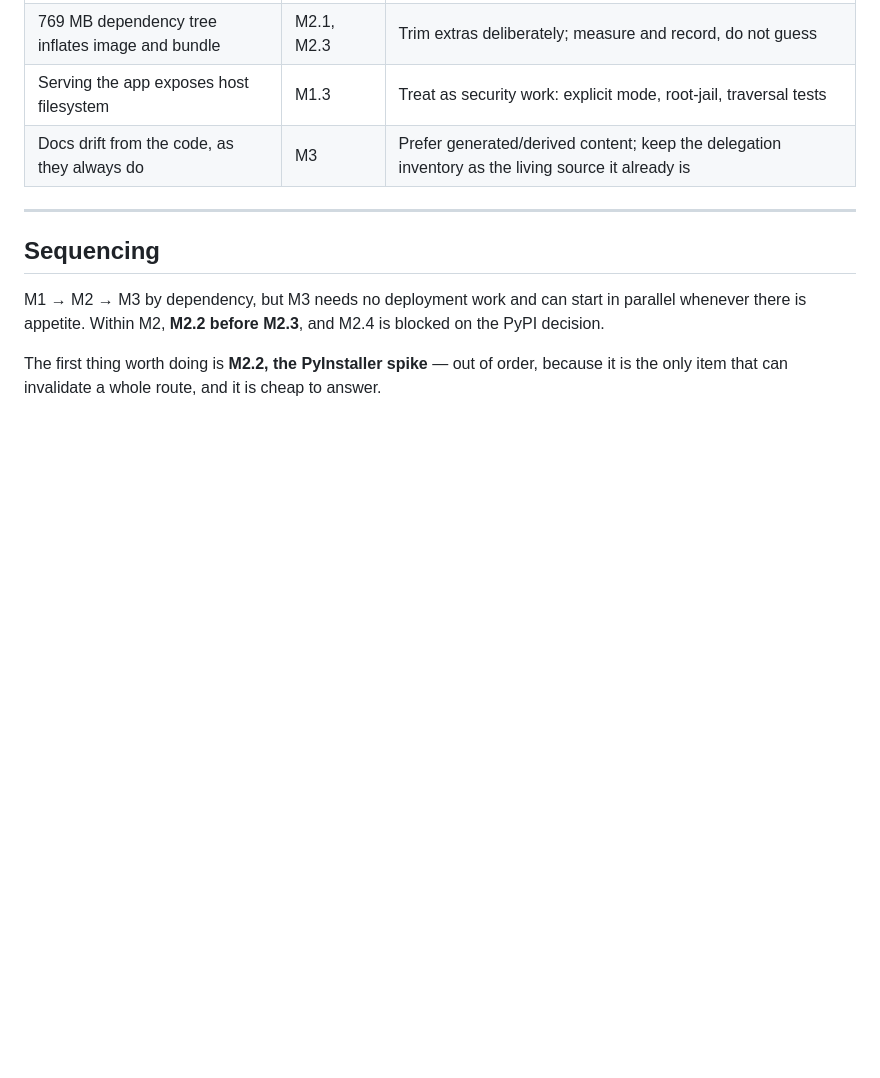
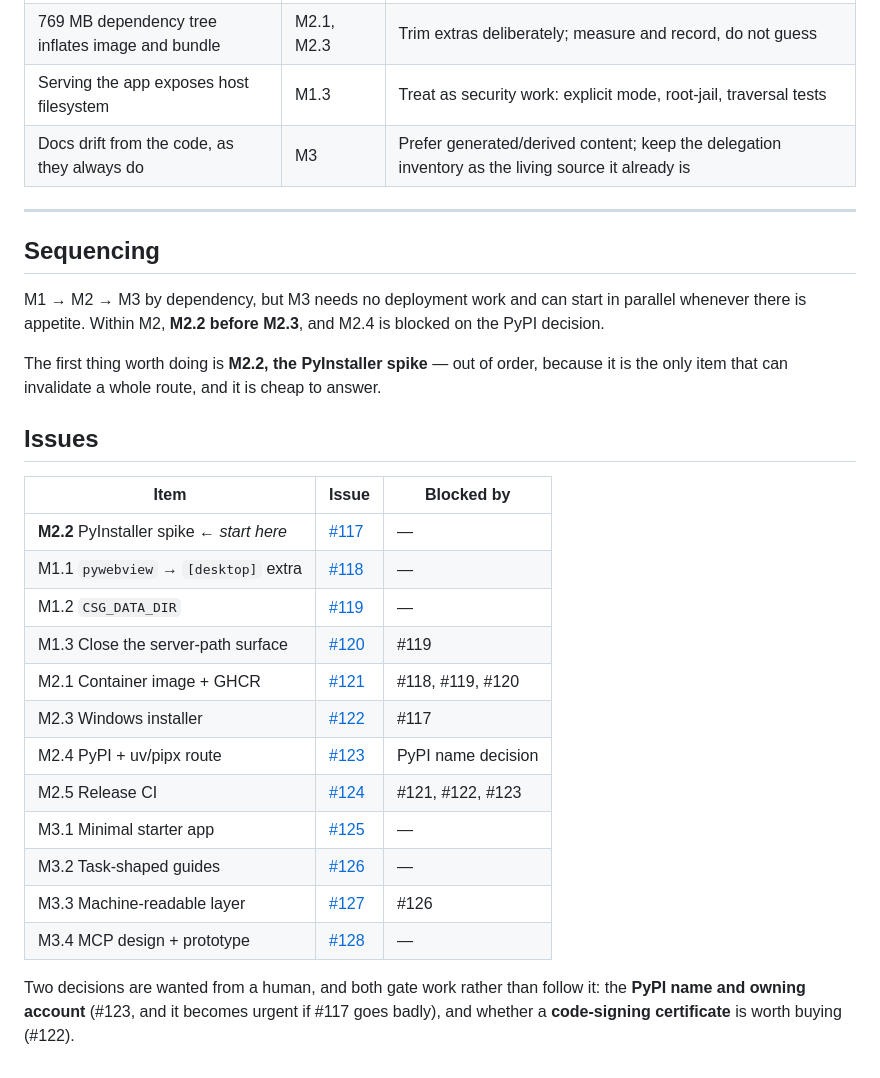
Before and after one commit to cellpy/cellpy-simple-gui, a Markdown page: .issueflows/05-epics/next-phase-deployment-and-docs.md, the part around the change. Drawn GitHub-style; blank space fills up the shorter version.

Commit message:
Map the next-phase plan to its issues (#129)
Adds the issue table and dependency edges, so the plan can be acted on
rather than only read.

Also records the two decisions wanted from a human — the PyPI name and
owning account, and whether a code-signing certificate is worth buying.
Both gate work rather than follow it.

Co-authored-by: Claude Opus 5 <noreply@anthropic.com>

```diff
--- a/.issueflows/05-epics/next-phase-deployment-and-docs.md
+++ b/.issueflows/05-epics/next-phase-deployment-and-docs.md
@@ -196,3 +196,24 @@ blocked on the PyPI decision.
 The first thing worth doing is **M2.2, the PyInstaller spike** — out of order,
 because it is the only item that can invalidate a whole route, and it is cheap
 to answer.
+
+## Issues
+
+| Item | Issue | Blocked by |
+|---|---|---|
+| **M2.2** PyInstaller spike ← *start here* | [#117](https://github.com/cellpy/cellpy-simple-gui/issues/117) | — |
+| M1.1 `pywebview` → `[desktop]` extra | [#118](https://github.com/cellpy/cellpy-simple-gui/issues/118) | — |
+| M1.2 `CSG_DATA_DIR` | [#119](https://github.com/cellpy/cellpy-simple-gui/issues/119) | — |
+| M1.3 Close the server-path surface | [#120](https://github.com/cellpy/cellpy-simple-gui/issues/120) | #119 |
+| M2.1 Container image + GHCR | [#121](https://github.com/cellpy/cellpy-simple-gui/issues/121) | #118, #119, #120 |
+| M2.3 Windows installer | [#122](https://github.com/cellpy/cellpy-simple-gui/issues/122) | #117 |
+| M2.4 PyPI + uv/pipx route | [#123](https://github.com/cellpy/cellpy-simple-gui/issues/123) | PyPI name decision |
+| M2.5 Release CI | [#124](https://github.com/cellpy/cellpy-simple-gui/issues/124) | #121, #122, #123 |
+| M3.1 Minimal starter app | [#125](https://github.com/cellpy/cellpy-simple-gui/issues/125) | — |
+| M3.2 Task-shaped guides | [#126](https://github.com/cellpy/cellpy-simple-gui/issues/126) | — |
+| M3.3 Machine-readable layer | [#127](https://github.com/cellpy/cellpy-simple-gui/issues/127) | #126 |
+| M3.4 MCP design + prototype | [#128](https://github.com/cellpy/cellpy-simple-gui/issues/128) | — |
+
+Two decisions are wanted from a human, and both gate work rather than follow it:
+the **PyPI name and owning account** (#123, and it becomes urgent if #117 goes
+badly), and whether a **code-signing certificate** is worth buying (#122).
```
